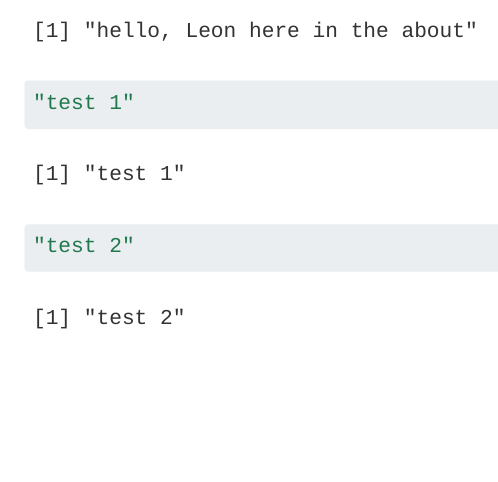
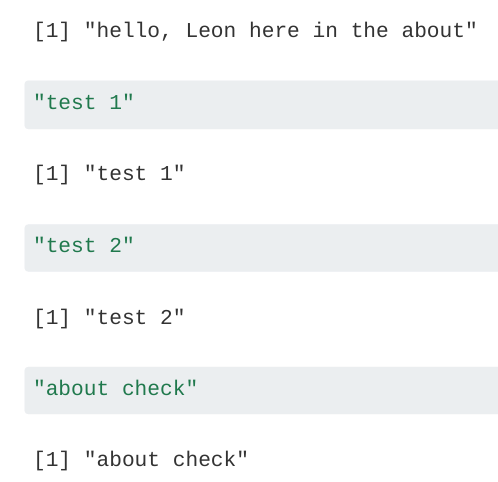
Before and after one commit to LeonZitengCheng/Leon_Personal_Website, a Quarto document (about.qmd): the page in a window 1100 px wide, from 260 px down. Rendered offline with R 4.5, knitr and Pandoc in place of Quarto, with nearby package versions; menus at the side of the page are left out.

Commit message:
2nd about check

````diff
--- a/about.qmd
+++ b/about.qmd
@@ -19,3 +19,7 @@ About this site
 ```{r}
 "test 2"
 ```
+
+```{r}
+"about check"
+```
````
